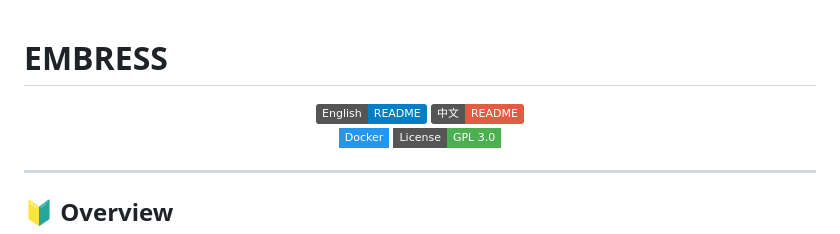
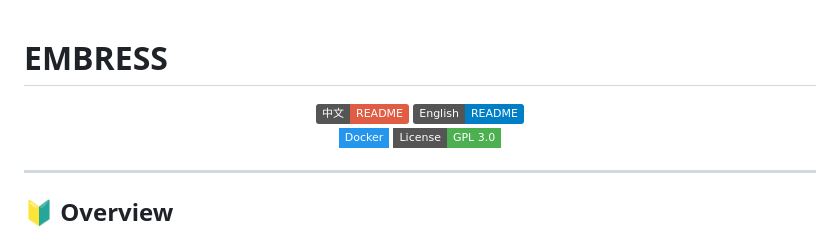
Before and after one commit to me1dlinger/embress, a Markdown page: README_EN.md, the part around the change. Rendered like a GitHub page; badges without logos.

```diff
--- a/README_EN.md
+++ b/README_EN.md
@@ -2,8 +2,8 @@
 
 <div align="center">
 
+[![中文](https://img.shields.io/badge/中文-README-red)](README.md)
 [![English](https://img.shields.io/badge/English-README-blue)](README_EN.md)
-[![中文](https://img.shields.io/badge/中文-README-red)](README.md)
 <br>
 [![Docker](https://img.shields.io/badge/-Docker-2496ED?style=flat-square&logo=docker&logoColor=white)](https://hub.docker.com/r/meidlinger1024/embress)
 [![License: GPL-3.0](https://img.shields.io/badge/License-GPL%203.0-4CAF50?style=flat-square)](LICENSE)
```
